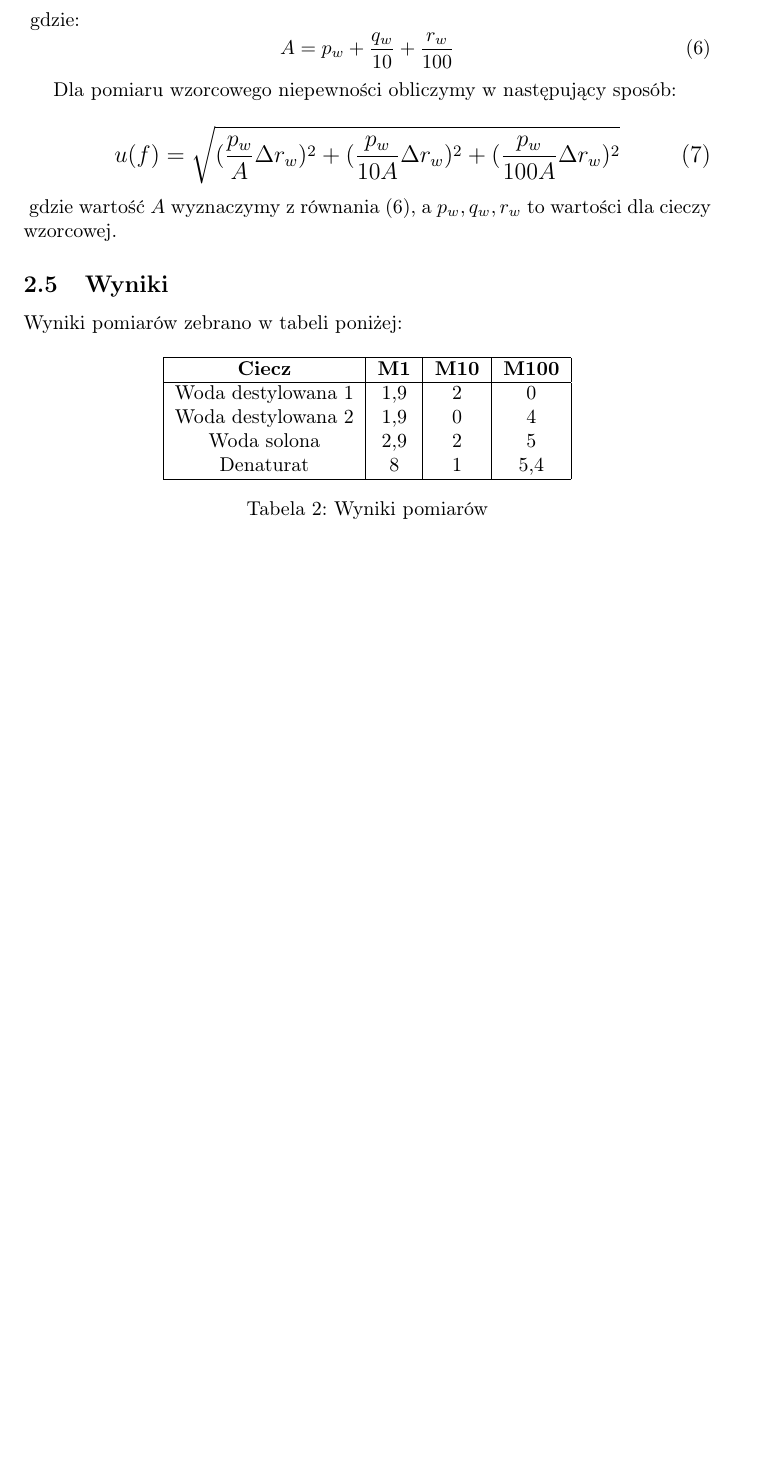
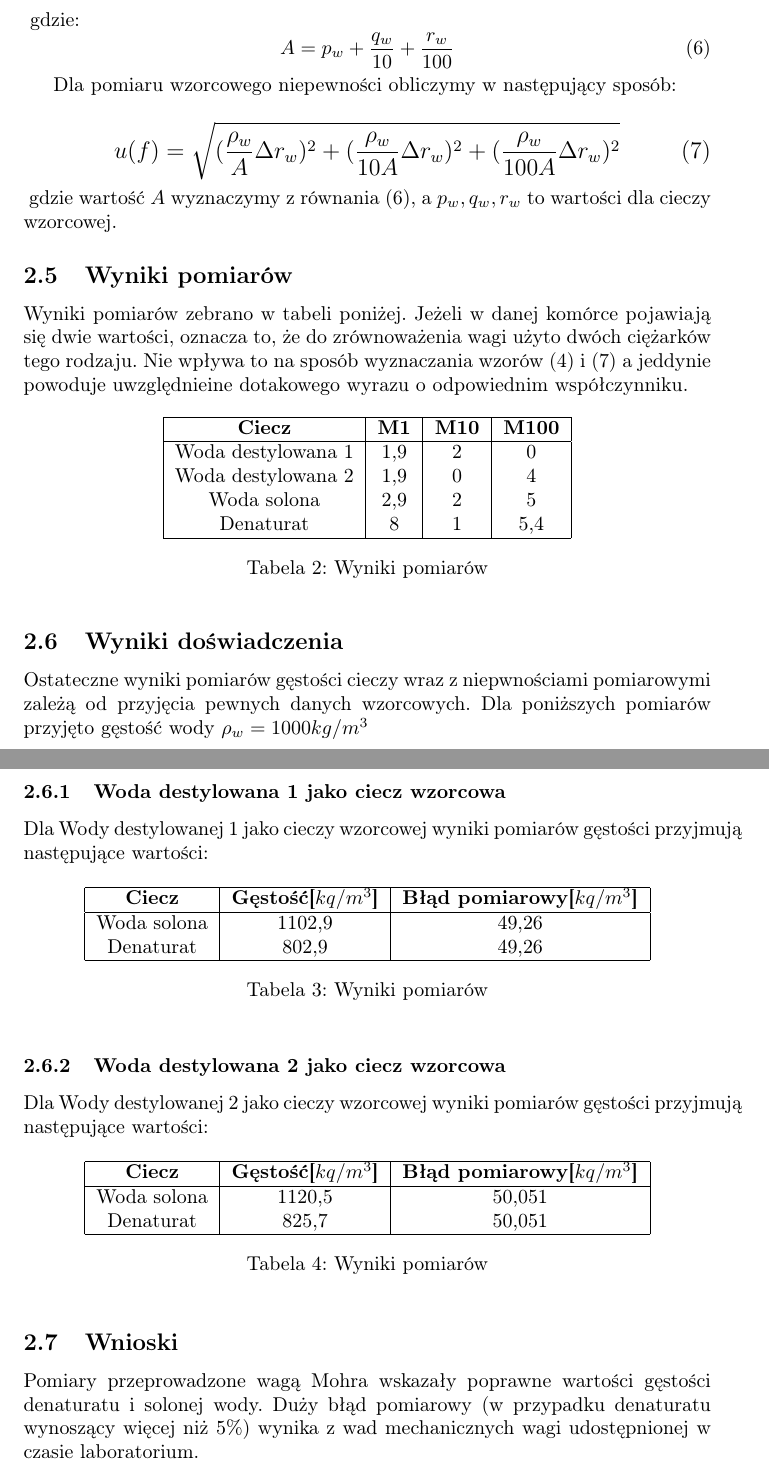
Before and after one commit to tomasz99lisowski/FW, a LaTeX document (Lab1/report1.tex): part of page 3 of 3 before the commit and two parts of pages 3 and 4 of 4 after it, the two joined at a grey line, cut so that both start at the same text, the shorter picture padded with empty space. Compiled offline with pdfLaTeX.

Commit message:
A final solution for Mohr's scales included

```diff
--- a/Lab1/report1.tex
+++ b/Lab1/report1.tex
@@ -115,12 +115,12 @@ Dla pomiaru wzorcowego niepewności obliczymy w następujący sposób:
 
 {\large
     \begin{equation}
-        u(f) = \sqrt{(\frac{p_w}{A}\Delta r_w)^2+(\frac{p_w}{10A}\Delta r_w)^2+(\frac{p_w}{100A}\Delta r_w)^2}
+        u(f) = \sqrt{(\frac{\rho_w}{A}\Delta r_w)^2+(\frac{\rho_w}{10A}\Delta r_w)^2+(\frac{\rho_w}{100A}\Delta r_w)^2}
     \end{equation}
 }
 gdzie wartość $A$ wyznaczymy z równania (6), a $p_w, q_w, r_w$ to wartości dla cieczy wzorcowej.
-\subsection{Wyniki}
-Wyniki pomiarów zebrano w tabeli poniżej:
+\subsection{Wyniki pomiarów}
+Wyniki pomiarów zebrano w tabeli poniżej. Jeżeli w danej komórce pojawiają się dwie wartości, oznacza to, że do zrównoważenia wagi użyto dwóch ciężarków tego rodzaju. Nie wpływa to na sposób wyznaczania wzorów (4) i (7) a jeddynie powoduje uwzględnieine dotakowego wyrazu o odpowiednim współczynniku.
 
 \begin{table}[h!]
 \centering
@@ -139,4 +139,43 @@ Denaturat & 8 & 1 & 5,4 \\
 \end{table}
 
 
+\subsection{Wyniki doświadczenia}
+
+Ostateczne wyniki pomiarów gęstości cieczy wraz z niepwnościami pomiarowymi zależą od przyjęcia pewnych danych wzorcowych. Dla poniższych pomiarów przyjęto gęstość wody $\rho_w = 1000kg/m^3$
+\subsubsection{Woda destylowana 1 jako ciecz wzorcowa}
+Dla Wody destylowanej 1 jako cieczy wzorcowej wyniki pomiarów gęstości przyjmują następujące wartości:
+\begin{table}[h!]
+\centering
+\begin{tabular}{|c|c|c|c|}
+\hline
+\textbf{Ciecz} & \textbf{Gęstość[$kq/m^3$]} & \textbf{Błąd pomiarowy[$kq/m^3$]}\\
+\hline
+Woda solona & 1102,9 & 49,26\\
+Denaturat & 802,9 & 49,26\\
+\hline
+\end{tabular}
+\caption{Wyniki pomiarów}
+\label{table:students}
+\end{table}
+
+\subsubsection{Woda destylowana 2 jako ciecz wzorcowa}
+Dla Wody destylowanej 2 jako cieczy wzorcowej wyniki pomiarów gęstości przyjmują następujące wartości:
+\begin{table}[h!]
+\centering
+\begin{tabular}{|c|c|c|c|}
+\hline
+\textbf{Ciecz} & \textbf{Gęstość[$kq/m^3$]} & \textbf{Błąd pomiarowy[$kq/m^3$]}\\
+\hline
+Woda solona & 1120,5 & 50,051\\
+Denaturat & 825,7 & 50,051\\
+\hline
+\end{tabular}
+\caption{Wyniki pomiarów}
+\label{table:students}
+\end{table}
+
+\subsection{Wnioski}
+
+Pomiary przeprowadzone wagą Mohra wskazały poprawne wartości gęstości denaturatu i solonej wody. Duży błąd pomiarowy (w przypadku denaturatu wynoszący więcej niż 5\%) wynika z wad mechanicznych wagi udostępnionej w czasie laboratorium.
+
 \end{document}
```
Also changed, not shown: Lab1/report1.tex (6 more changed lines).
